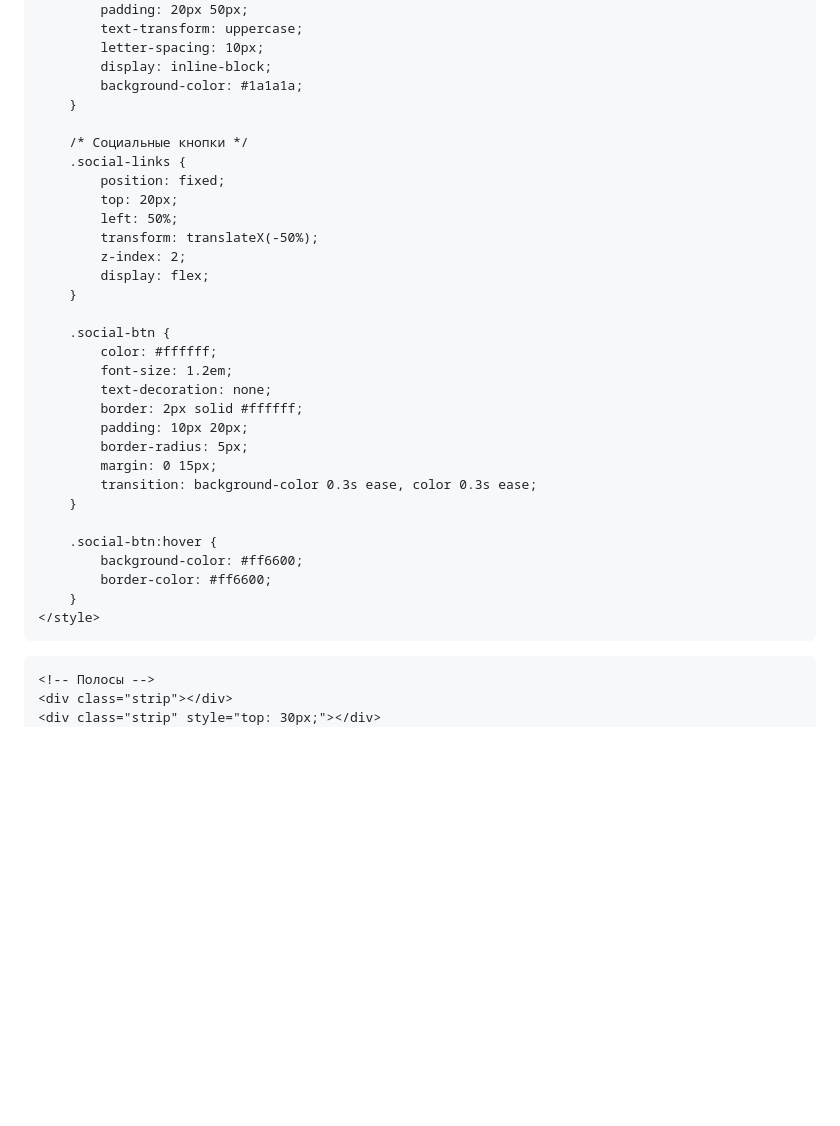
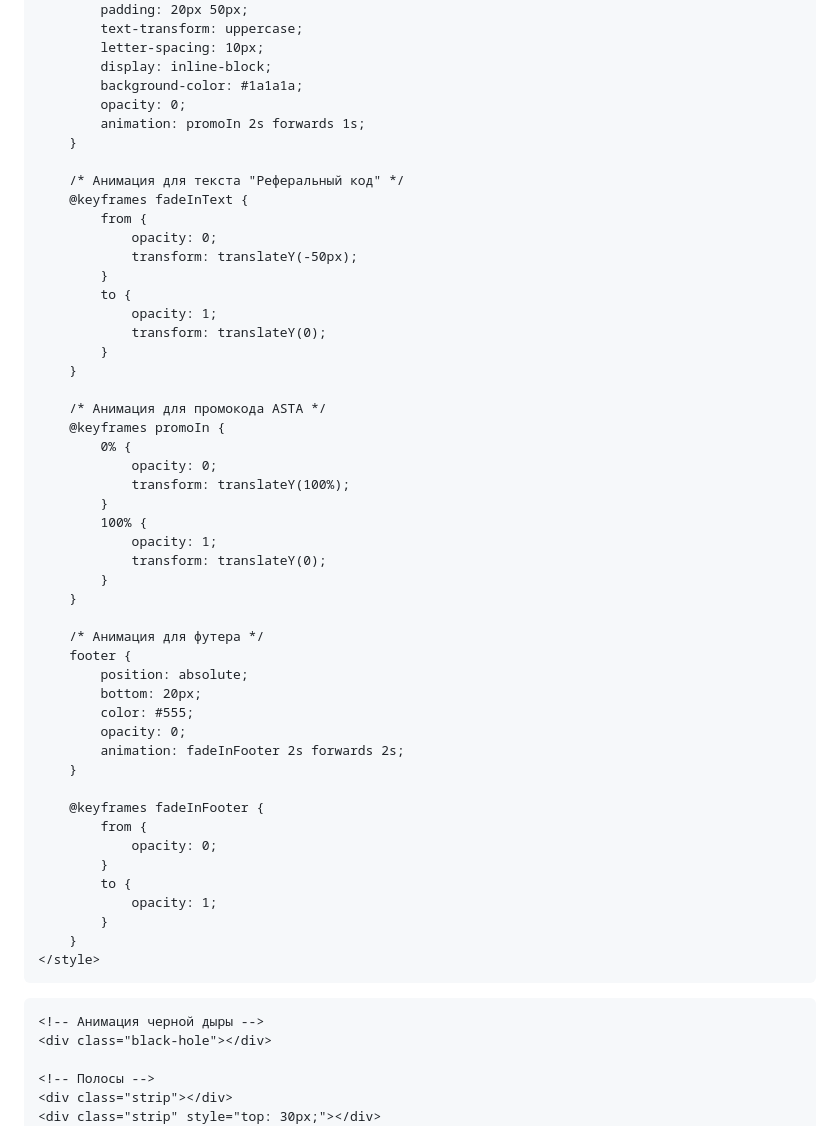
Before and after one commit to kiyuwww/OpenCodeSecuresite, a Markdown page: README.md, the part around one of its changes. Drawn GitHub-style; blank space fills up the shorter version.

```diff
--- a/README.md
+++ b/README.md
@@ -99,36 +125,55 @@
             letter-spacing: 10px;
             display: inline-block;
             background-color: #1a1a1a;
+            opacity: 0;
+            animation: promoIn 2s forwards 1s;
         }
 
-        /* Социальные кнопки */
-        .social-links {
-            position: fixed;
-            top: 20px;
-            left: 50%;
-            transform: translateX(-50%);
-            z-index: 2;
-            display: flex;
+        /* Анимация для текста "Реферальный код" */
+        @keyframes fadeInText {
+            from {
+                opacity: 0;
+                transform: translateY(-50px);
+            }
+            to {
+                opacity: 1;
+                transform: translateY(0);
+            }
         }
 
-        .social-btn {
-            color: #ffffff;
-            font-size: 1.2em;
-            text-decoration: none;
-            border: 2px solid #ffffff;
-            padding: 10px 20px;
-            border-radius: 5px;
-            margin: 0 15px;
-            transition: background-color 0.3s ease, color 0.3s ease;
+        /* Анимация для промокода ASTA */
+        @keyframes promoIn {
+            0% {
+                opacity: 0;
+                transform: translateY(100%);
+            }
+            100% {
+                opacity: 1;
+                transform: translateY(0);
+            }
         }
 
-        .social-btn:hover {
-            background-color: #ff6600;
-            border-color: #ff6600;
+        /* Анимация для футера */
+        footer {
+            position: absolute;
+            bottom: 20px;
+            color: #555;
+            opacity: 0;
+            animation: fadeInFooter 2s forwards 2s;
+        }
+
+        @keyframes fadeInFooter {
+            from {
+                opacity: 0;
+            }
+            to {
+                opacity: 1;
+            }
         }
     </style>
 </head>
 <body>
+
     <!-- Анимация черной дыры -->
     <div class="black-hole"></div>
 
```
Also changed, not shown: other parts of README.md (+104 -50 lines).
